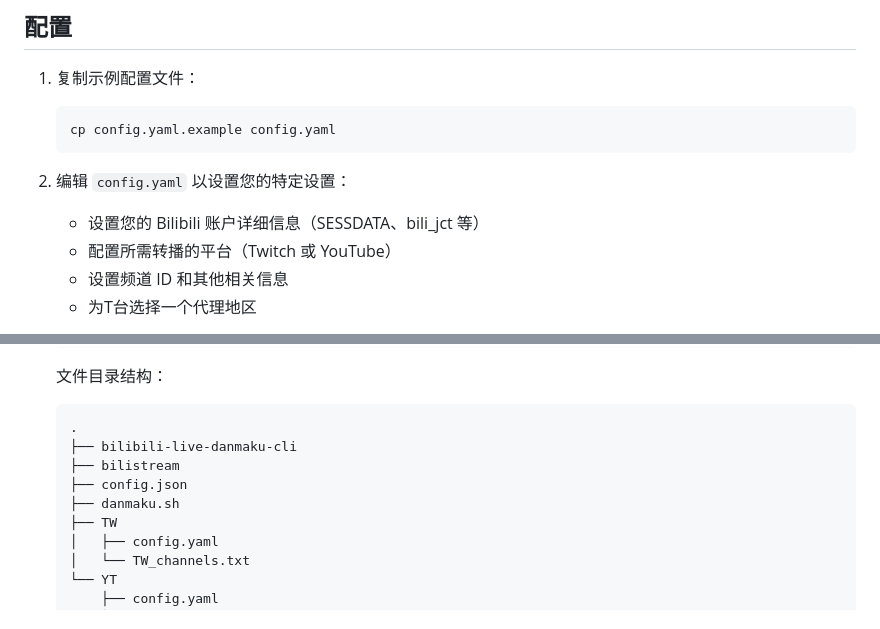
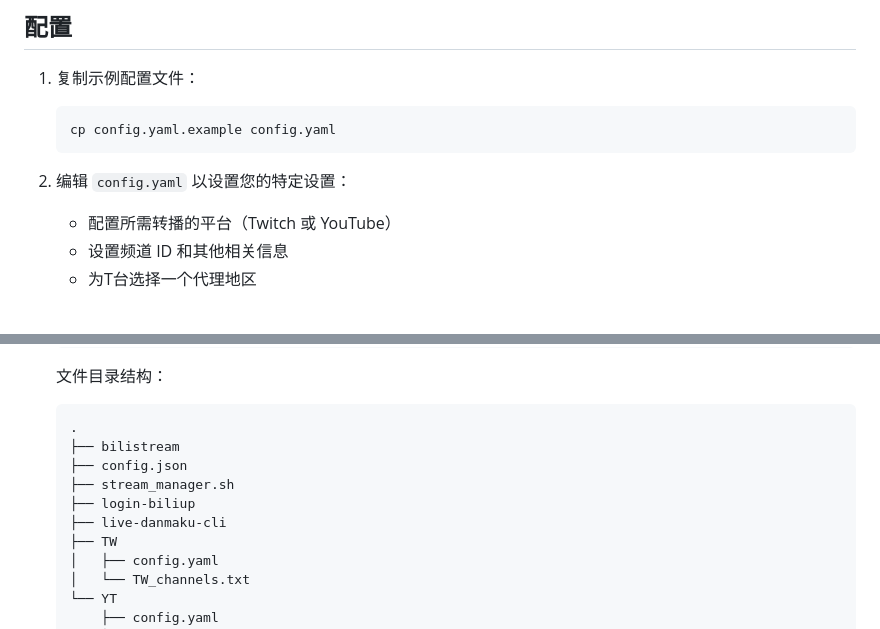
Before and after one commit to Detteee/bilistream, a Markdown page: README.zh_CN.md, 2 parts joined by grey strips. Drawn GitHub-style.

````diff
--- a/README.zh_CN.md
+++ b/README.zh_CN.md
@@ -61,7 +61,6 @@
    ```
 2. 编辑 `config.yaml` 以设置您的特定设置：
 
-   - 设置您的 Bilibili 账户详细信息（SESSDATA、bili_jct 等）
    - 配置所需转播的平台（Twitch 或 YouTube）
    - 设置频道 ID 和其他相关信息
    - 为T台选择一个代理地区
@@ -125,10 +124,11 @@ Bilistream 支持以下命令：
 
    ```
    .
-   ├── bilibili-live-danmaku-cli
    ├── bilistream
    ├── config.json
-   ├── danmaku.sh
+   ├── stream_manager.sh
+   ├── login-biliup
+   ├── live-danmaku-cli
    ├── TW
    │   ├── config.yaml
    │   └── TW_channels.txt
````
Also changed, not shown: README.md (+8 -4 lines).
